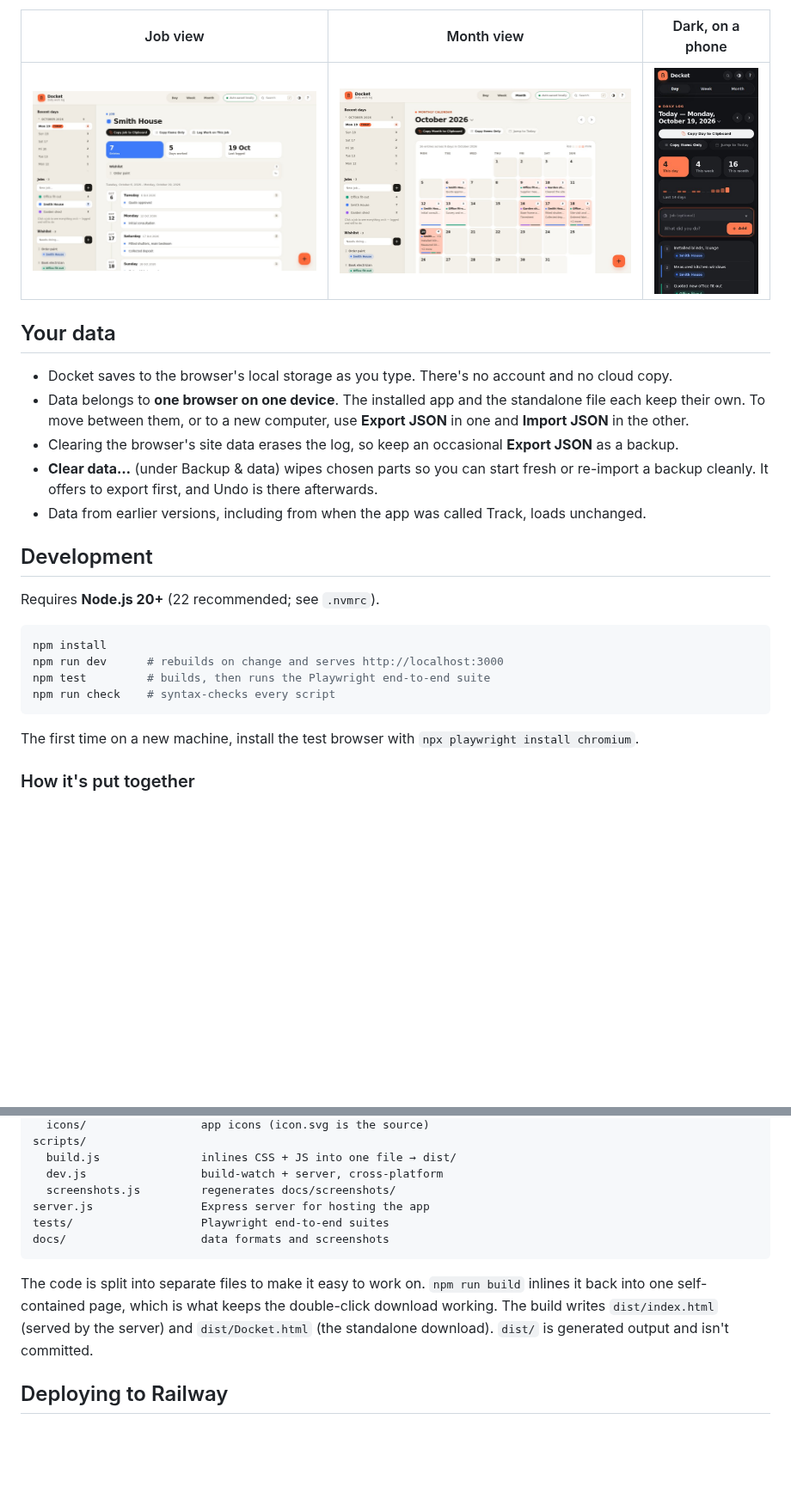
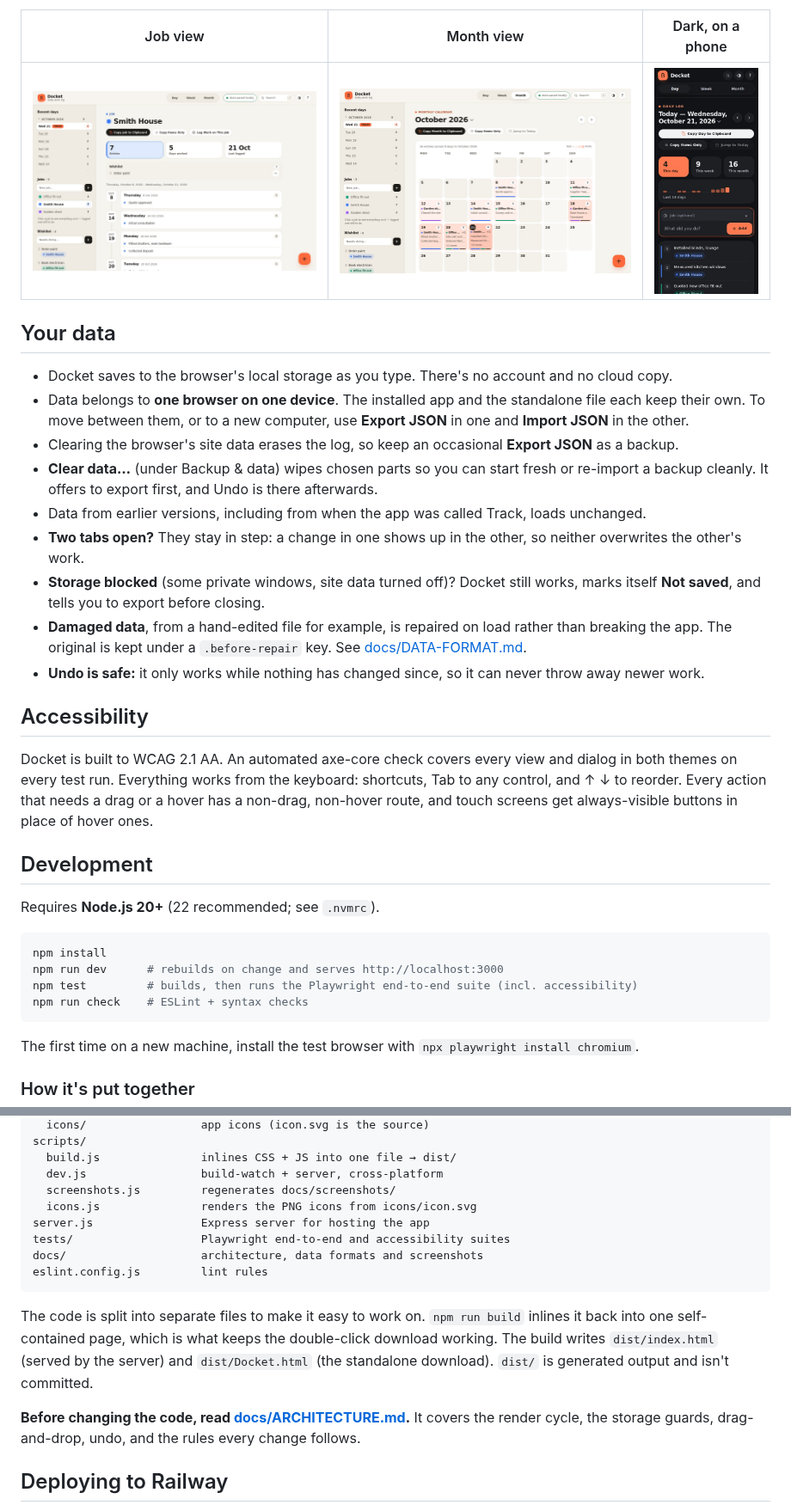
Before and after one commit to Stefs-Time/Track, a Markdown page: README.md, 2 parts joined by grey strips. Shown at 86% size. Rendered like a GitHub page; pictures changed too: docs/screenshots/job.jpg, docs/screenshots/month.jpg, docs/screenshots/phone-dark.jpg; blank space fills up the shorter version.

````diff
--- a/README.md
+++ b/README.md
@@ -38,6 +38,14 @@ It comes two ways, from the same code:
 - Clearing the browser's site data erases the log, so keep an occasional **Export JSON** as a backup.
 - **Clear data…** (under Backup & data) wipes chosen parts so you can start fresh or re-import a backup cleanly. It offers to export first, and Undo is there afterwards.
 - Data from earlier versions, including from when the app was called Track, loads unchanged.
+- **Two tabs open?** They stay in step: a change in one shows up in the other, so neither overwrites the other's work.
+- **Storage blocked** (some private windows, site data turned off)? Docket still works, marks itself **Not saved**, and tells you to export before closing.
+- **Damaged data**, from a hand-edited file for example, is repaired on load rather than breaking the app. The original is kept under a `.before-repair` key. See [docs/DATA-FORMAT.md](docs/DATA-FORMAT.md).
+- **Undo is safe:** it only works while nothing has changed since, so it can never throw away newer work.
+
+## Accessibility
+
+Docket is built to WCAG 2.1 AA. An automated axe-core check covers every view and dialog in both themes on every test run. Everything works from the keyboard: shortcuts, Tab to any control, and ↑ ↓ to reorder. Every action that needs a drag or a hover has a non-drag, non-hover route, and touch screens get always-visible buttons in place of hover ones.
 
 ## Development
 
@@ -46,8 +54,8 @@ Requires **Node.js 20+** (22 recommended; see `.nvmrc`).
 ```bash
 npm install
 npm run dev      # rebuilds on change and serves http://localhost:3000
-npm test         # builds, then runs the Playwright end-to-end suite
-npm run check    # syntax-checks every script
+npm test         # builds, then runs the Playwright end-to-end suite (incl. accessibility)
+npm run check    # ESLint + syntax checks
 ```
 
 The first time on a new machine, install the test browser with `npx playwright install chromium`.
@@ -66,12 +74,16 @@ scripts/
   build.js               inlines CSS + JS into one file → dist/
   dev.js                 build-watch + server, cross-platform
   screenshots.js         regenerates docs/screenshots/
+  icons.js               renders the PNG icons from icons/icon.svg
 server.js                Express server for hosting the app
-tests/                   Playwright end-to-end suites
-docs/                    data formats and screenshots
+tests/                   Playwright end-to-end and accessibility suites
+docs/                    architecture, data formats and screenshots
+eslint.config.js         lint rules
 ```
 
 The code is split into separate files to make it easy to work on. `npm run build` inlines it back into one self-contained page, which is what keeps the double-click download working. The build writes `dist/index.html` (served by the server) and `dist/Docket.html` (the standalone download). `dist/` is generated output and isn't committed.
+
+**Before changing the code, read [docs/ARCHITECTURE.md](docs/ARCHITECTURE.md).** It covers the render cycle, the storage guards, drag-and-drop, undo, and the rules every change follows.
 
 ## Deploying to Railway
 
````
Also changed, not shown: other parts of README.md (+2 -2 lines), CHANGELOG.md (+36 -0 lines), docs/ARCHITECTURE.md (added, +164 -0 lines), docs/DATA-FORMAT.md (+11 -0 lines), docs/screenshots/day.jpg, 9 other files.
